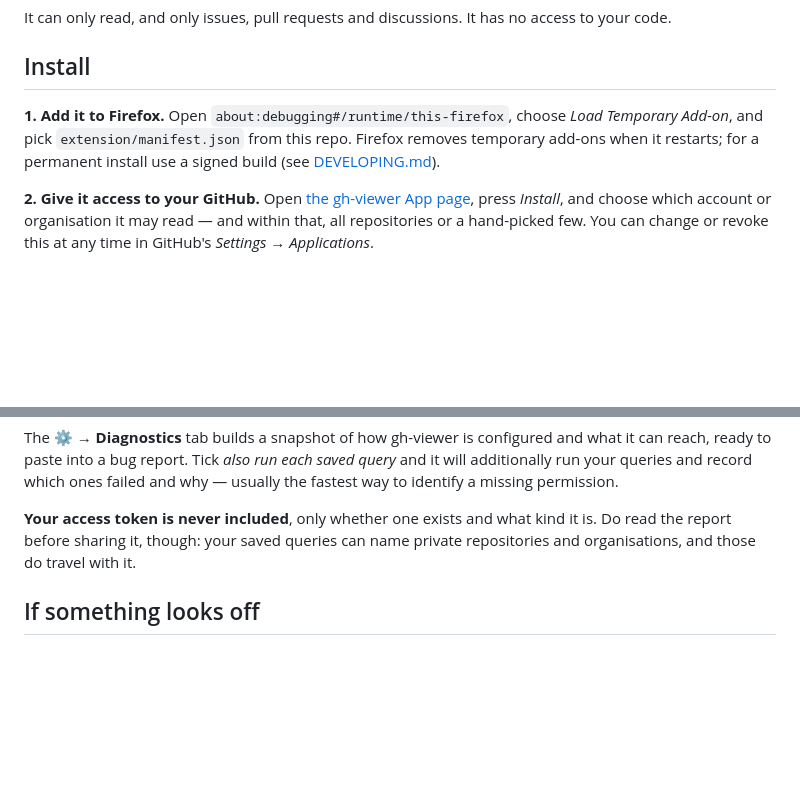
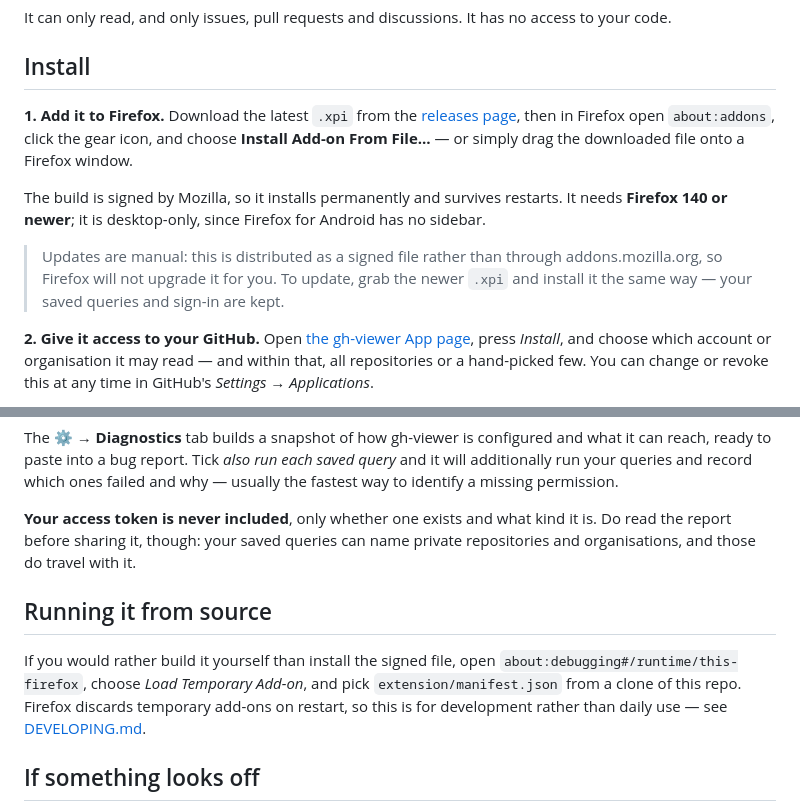
Before and after one commit to nikopoulospet/gh-viewer, a Markdown page: README.md, 2 parts joined by grey strips. Drawn GitHub-style; blank space fills up the shorter version.

Commit message:
Point install instructions at the signed .xpi (#11)
The README told users to load the extension temporarily from source, which
Firefox discards on restart - a development workflow, not an install. It now
points at the latest release asset, notes the Firefox 140 floor and that this
is desktop-only, and is explicit that updates are manual because the add-on is
distributed as a signed file rather than through addons.mozilla.org.

The from-source path moves to its own section, where it belongs.

```diff
--- a/README.md
+++ b/README.md
@@ -16,10 +16,20 @@ access to your code.
 
 ## Install
 
-**1. Add it to Firefox.** Open `about:debugging#/runtime/this-firefox`, choose
-*Load Temporary Add-on*, and pick `extension/manifest.json` from this repo.
-Firefox removes temporary add-ons when it restarts; for a permanent install use
-a signed build (see [DEVELOPING.md](DEVELOPING.md)).
+**1. Add it to Firefox.** Download the latest `.xpi` from the
+[releases page](https://github.com/nikopoulospet/gh-viewer/releases/latest),
+then in Firefox open `about:addons`, click the gear icon, and choose
+**Install Add-on From File…** — or simply drag the downloaded file onto a
+Firefox window.
+
+The build is signed by Mozilla, so it installs permanently and survives
+restarts. It needs **Firefox 140 or newer**; it is desktop-only, since Firefox
+for Android has no sidebar.
+
+> Updates are manual: this is distributed as a signed file rather than through
+> addons.mozilla.org, so Firefox will not upgrade it for you. To update, grab
+> the newer `.xpi` and install it the same way — your saved queries and sign-in
+> are kept.
 
 **2. Give it access to your GitHub.** Open
 [the gh-viewer App page](https://github.com/apps/gh-viewer-sidebar/installations/new),
@@ -131,6 +141,14 @@ and why — usually the fastest way to identify a missing permission.
 it is. Do read the report before sharing it, though: your saved queries can name
 private repositories and organisations, and those do travel with it.
 
+## Running it from source
+
+If you would rather build it yourself than install the signed file, open
+`about:debugging#/runtime/this-firefox`, choose *Load Temporary Add-on*, and
+pick `extension/manifest.json` from a clone of this repo. Firefox discards
+temporary add-ons on restart, so this is for development rather than daily use —
+see [DEVELOPING.md](DEVELOPING.md).
+
 ## If something looks off
 
 **The list is empty but GitHub's website isn't.** The App probably isn't
```
